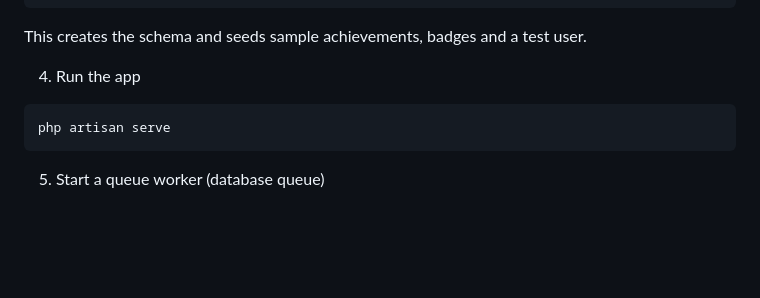
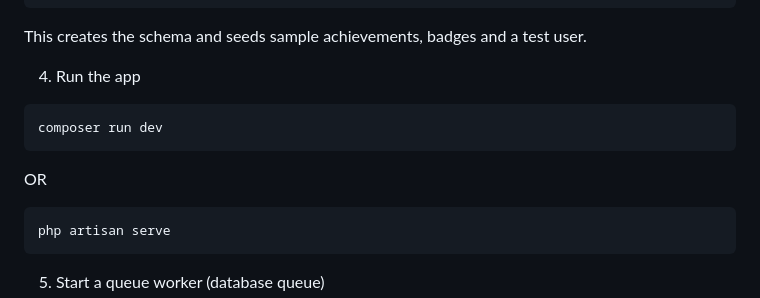
Before and after one commit to Adebayo27/bumpa-loyalty-backend, a Markdown page: README.md, the part around the change. Drawn GitHub-style; blank space fills up the shorter version.

````diff
--- a/README.md
+++ b/README.md
@@ -51,6 +51,11 @@ php artisan db:seed
 This creates the schema and seeds sample achievements, badges and a test user.
 
 4. Run the app
+
+```bash
+composer run dev
+```
+OR
 
 ```bash
 php artisan serve
````
